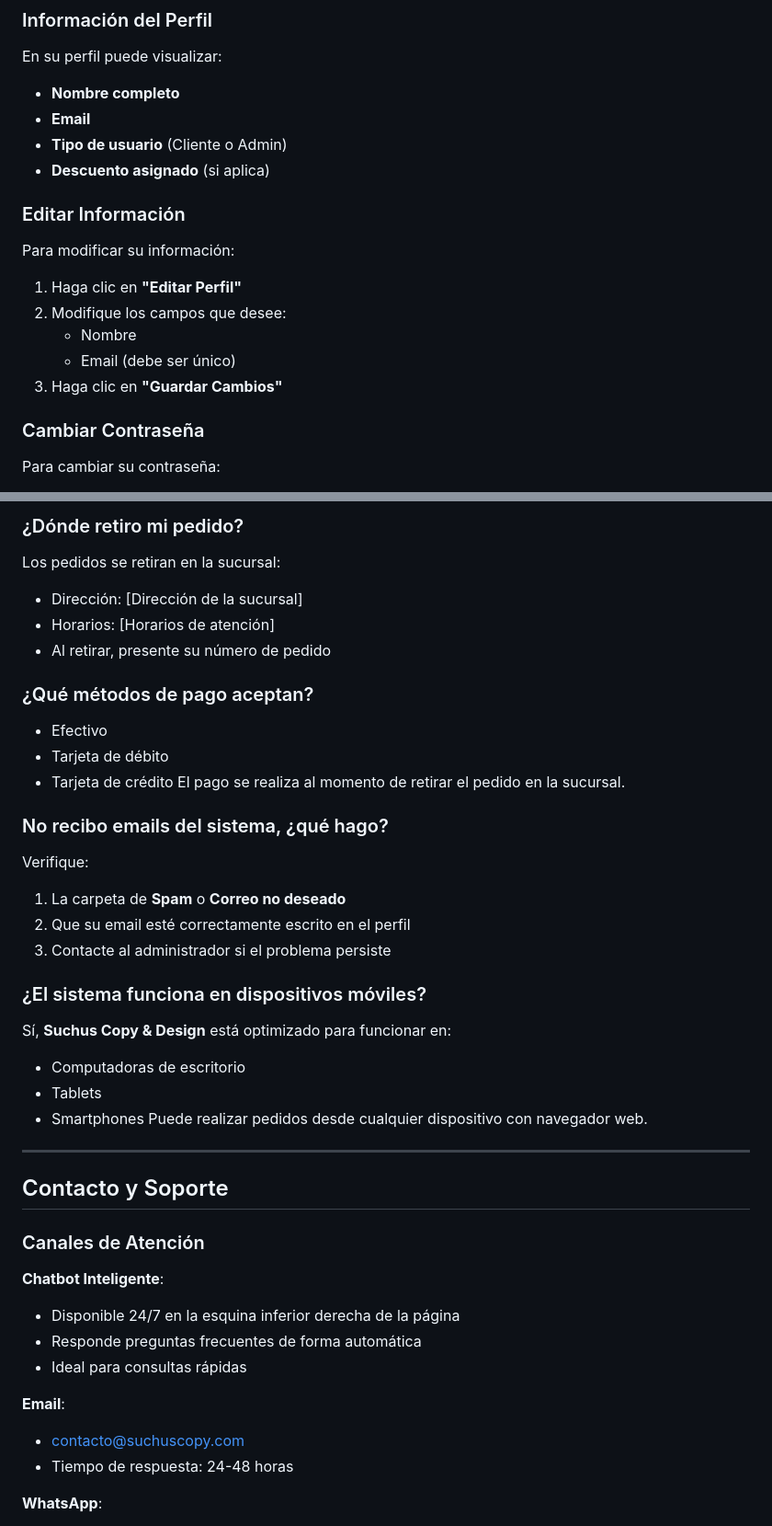
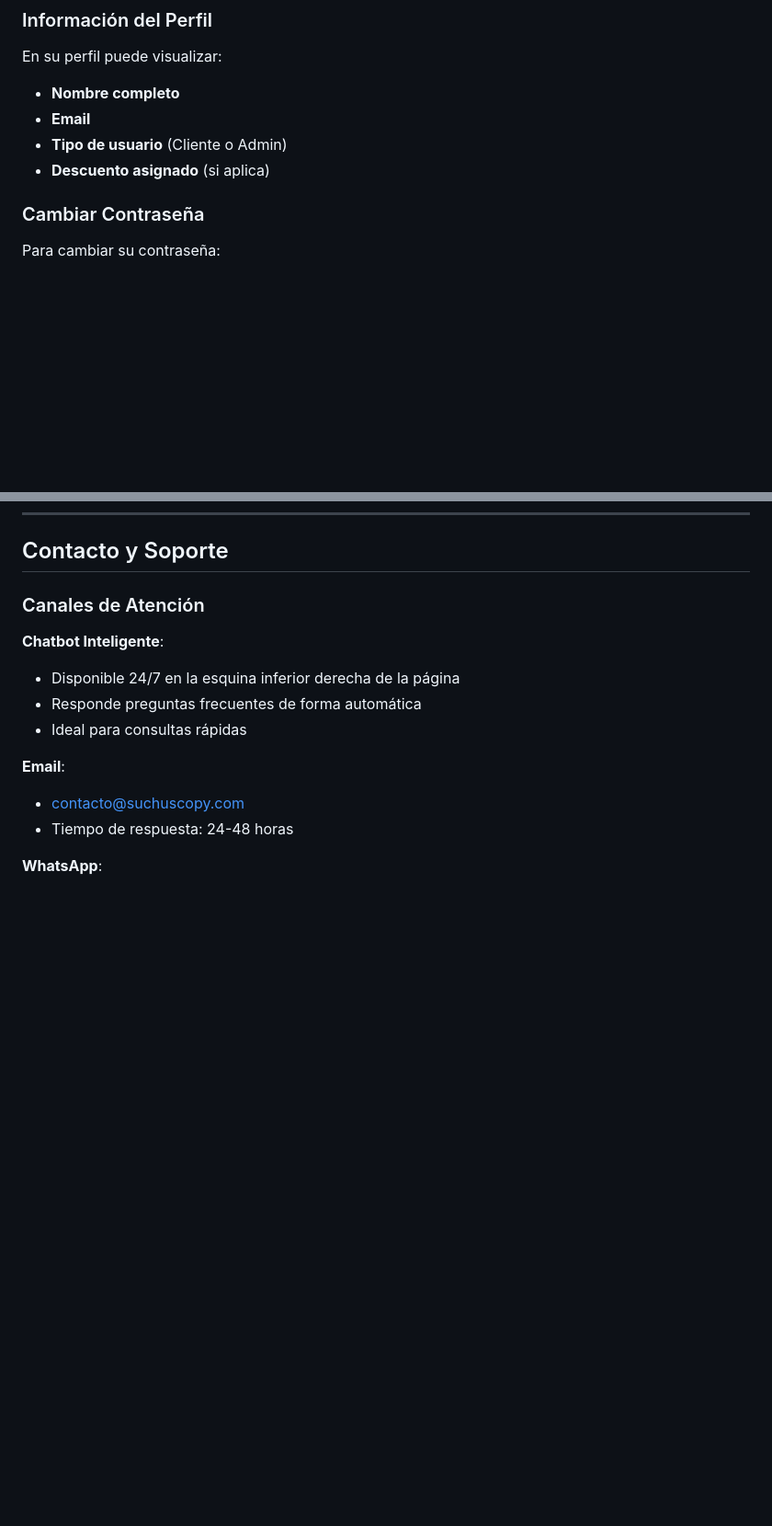
Before and after one commit to Mauricitoxx/Suchus-Design, a Markdown page: readme.md, 2 parts joined by grey strips. Shown at 92% size. Rendered like a GitHub page; blank space fills up the shorter version.

```diff
--- a/readme.md
+++ b/readme.md
@@ -291,15 +284,6 @@ En su perfil puede visualizar:
 - **Email**
 - **Tipo de usuario** (Cliente o Admin)
 - **Descuento asignado** (si aplica)
-
-### Editar Información
-
-Para modificar su información:
-1. Haga clic en **"Editar Perfil"**
-2. Modifique los campos que desee:
-   - Nombre
-   - Email (debe ser único)
-3. Haga clic en **"Guardar Cambios"**
 
 ### Cambiar Contraseña
 
@@ -419,30 +371,3 @@ Si el administrador le asignó un descuento:
-### ¿Dónde retiro mi pedido?
-Los pedidos se retiran en la sucursal:
-- Dirección: [Dirección de la sucursal]
-- Horarios: [Horarios de atención]
-- Al retirar, presente su número de pedido
-
-### ¿Qué métodos de pago aceptan?
-- Efectivo
-- Tarjeta de débito
-- Tarjeta de crédito
-El pago se realiza al momento de retirar el pedido en la sucursal.
-
-### No recibo emails del sistema, ¿qué hago?
-Verifique:
-1. La carpeta de **Spam** o **Correo no deseado**
-2. Que su email esté correctamente escrito en el perfil
-3. Contacte al administrador si el problema persiste
-
-### ¿El sistema funciona en dispositivos móviles?
-Sí, **Suchus Copy & Design** está optimizado para funcionar en:
-- Computadoras de escritorio
-- Tablets
-- Smartphones
-Puede realizar pedidos desde cualquier dispositivo con navegador web.
-
----
-
 ## Contacto y Soporte
 
 ### Canales de Atención
```
Also changed, not shown: other parts of readme.md (+4 -45 lines).
